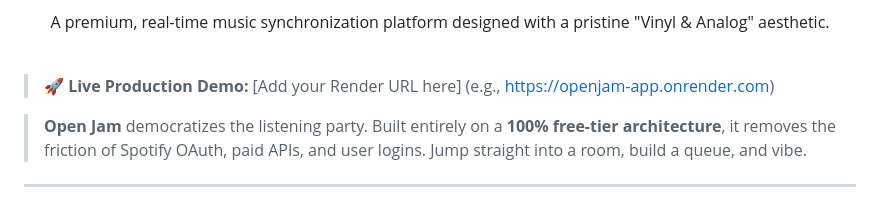
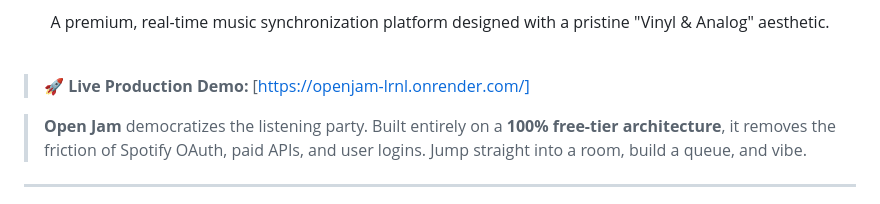
Before and after one commit to sharmax-vandana/OpenJam, a Markdown page: README.md, the part around the change. Rendered like a GitHub page.

Commit message:
Update live demo URL in README

```diff
--- a/README.md
+++ b/README.md
@@ -7,7 +7,7 @@
 
 <br />
 
-> 🚀 **Live Production Demo:** [Add your Render URL here] (e.g., https://openjam-app.onrender.com)
+> 🚀 **Live Production Demo:** [https://openjam-lrnl.onrender.com/]
 
 > **Open Jam** democratizes the listening party. Built entirely on a **100% free-tier architecture**, it removes the friction of Spotify OAuth, paid APIs, and user logins. Jump straight into a room, build a queue, and vibe.
 
```
